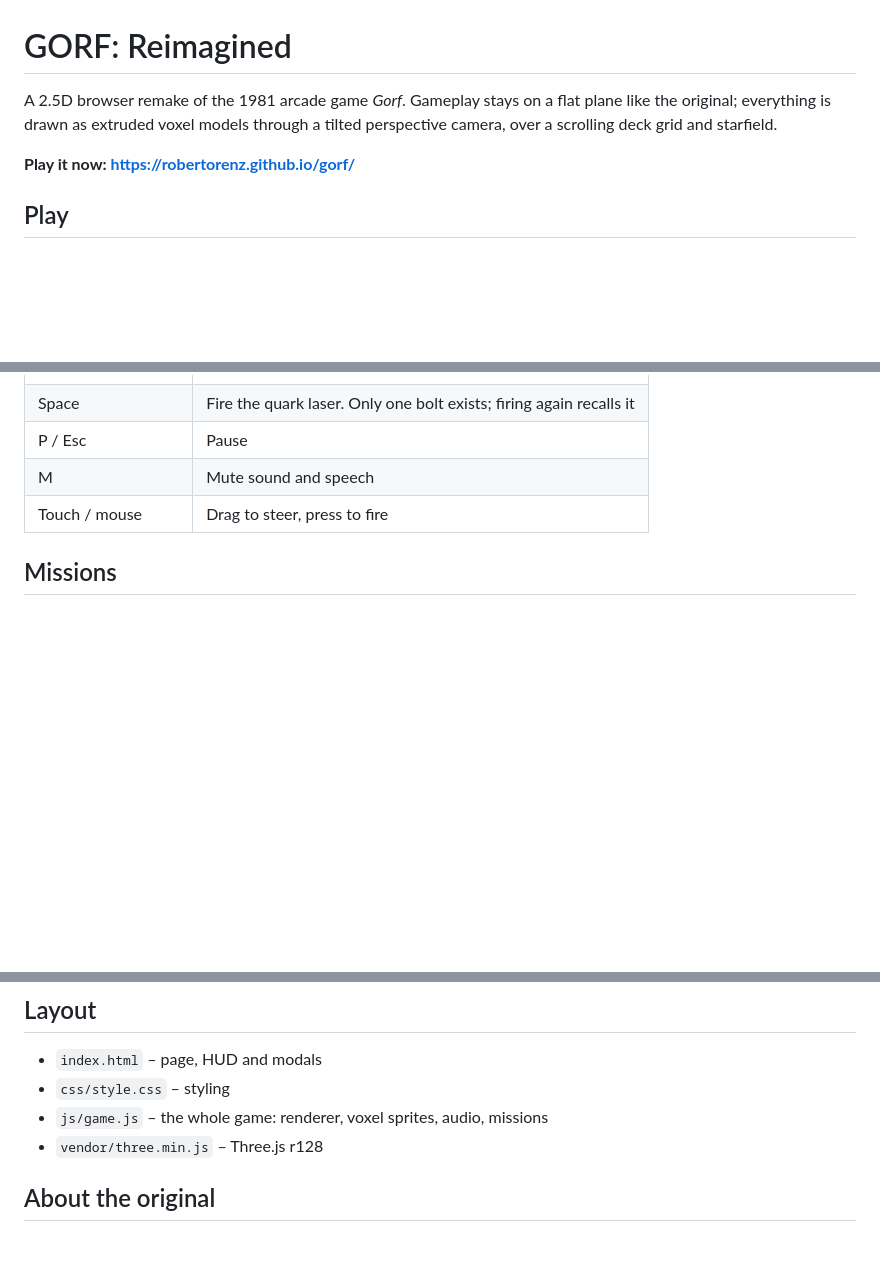
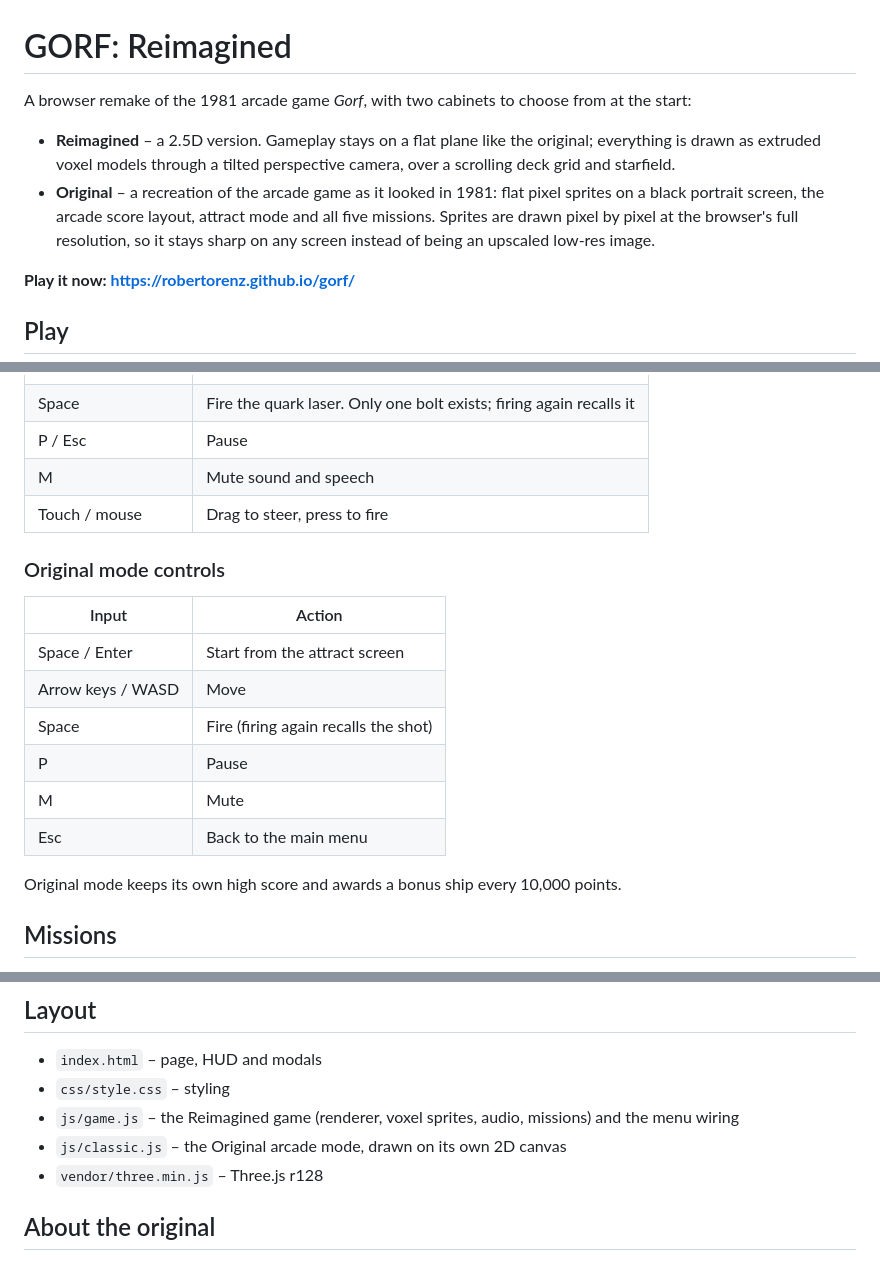
Before and after one commit to robertorenz/gorf, a Markdown page: README.md, 3 parts joined by grey strips. Drawn GitHub-style; blank space fills up the shorter version.

Commit message:
Document the Original arcade mode in the README
Co-Authored-By: Claude Opus 5.5 <noreply@anthropic.com>

```diff
--- a/README.md
+++ b/README.md
@@ -1,6 +1,9 @@
 # GORF: Reimagined
 
-A 2.5D browser remake of the 1981 arcade game *Gorf*. Gameplay stays on a flat plane like the original; everything is drawn as extruded voxel models through a tilted perspective camera, over a scrolling deck grid and starfield.
+A browser remake of the 1981 arcade game *Gorf*, with two cabinets to choose from at the start:
+
+- **Reimagined** – a 2.5D version. Gameplay stays on a flat plane like the original; everything is drawn as extruded voxel models through a tilted perspective camera, over a scrolling deck grid and starfield.
+- **Original** – a recreation of the arcade game as it looked in 1981: flat pixel sprites on a black portrait screen, the arcade score layout, attract mode and all five missions. Sprites are drawn pixel by pixel at the browser's full resolution, so it stays sharp on any screen instead of being an upscaled low-res image.
 
 **Play it now: https://robertorenz.github.io/gorf/**
 
@@ -16,6 +19,19 @@ Or run it locally: open `index.html` in a browser. No build step and no server n
 | M | Mute sound and speech |
 | Touch / mouse | Drag to steer, press to fire |
 
+### Original mode controls
+
+| Input | Action |
+| --- | --- |
+| Space / Enter | Start from the attract screen |
+| Arrow keys / WASD | Move |
+| Space | Fire (firing again recalls the shot) |
+| P | Pause |
+| M | Mute |
+| Esc | Back to the main menu |
+
+Original mode keeps its own high score and awards a bonus ship every 10,000 points.
+
 ## Missions
 
 1. **Astro Battles** – a marching invader block. A force-field dome absorbs enemy fire and opens when you shoot.
@@ -30,7 +46,8 @@ Clearing all five promotes you (Space Cadet → Captain → Colonel → General
 
 - `index.html` – page, HUD and modals
 - `css/style.css` – styling
-- `js/game.js` – the whole game: renderer, voxel sprites, audio, missions
+- `js/game.js` – the Reimagined game (renderer, voxel sprites, audio, missions) and the menu wiring
+- `js/classic.js` – the Original arcade mode, drawn on its own 2D canvas
 - `vendor/three.min.js` – Three.js r128
 
 ## About the original
```
